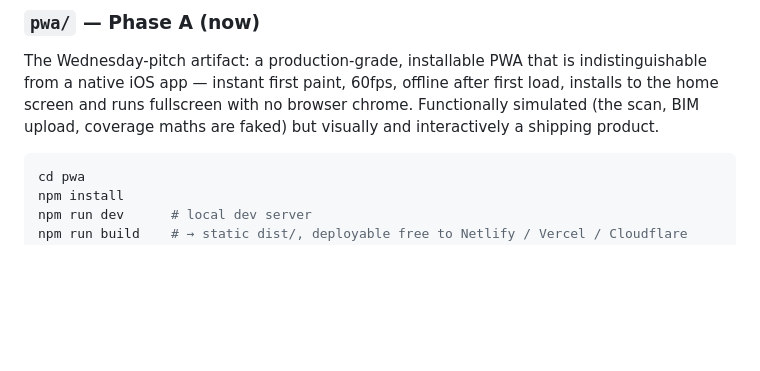
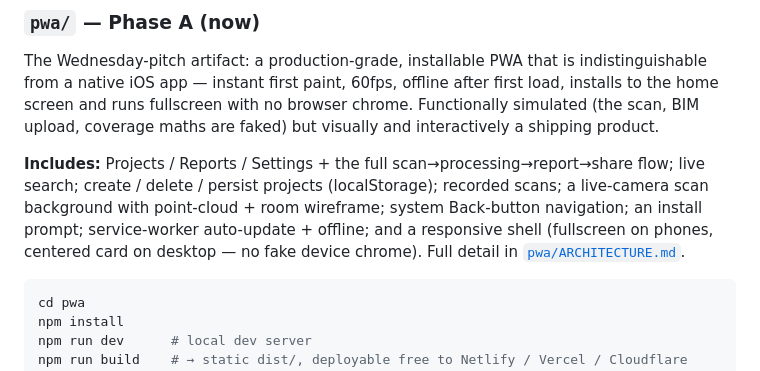
Before and after one commit to AzharKV/AtharEye, a Markdown page: README.md, the part around the change. Rendered like a GitHub page; blank space fills up the shorter version.

````diff
--- a/README.md
+++ b/README.md
@@ -29,6 +29,13 @@ indistinguishable from a native iOS app — instant first paint, 60fps, offline
 first load, installs to the home screen and runs fullscreen with no browser chrome.
 Functionally simulated (the scan, BIM upload, coverage maths are faked) but visually
 and interactively a shipping product.
+
+**Includes:** Projects / Reports / Settings + the full scan→processing→report→share flow;
+live search; create / delete / persist projects (localStorage); recorded scans; a live-camera
+scan background with point-cloud + room wireframe; system Back-button navigation; an install
+prompt; service-worker auto-update + offline; and a responsive shell (fullscreen on phones,
+centered card on desktop — no fake device chrome). Full detail in
+[`pwa/ARCHITECTURE.md`](pwa/ARCHITECTURE.md).
 
 ```bash
 cd pwa
````
Also changed, not shown: CLAUDE.md (+8 -2 lines), pwa/ARCHITECTURE.md (+20 -12 lines).
